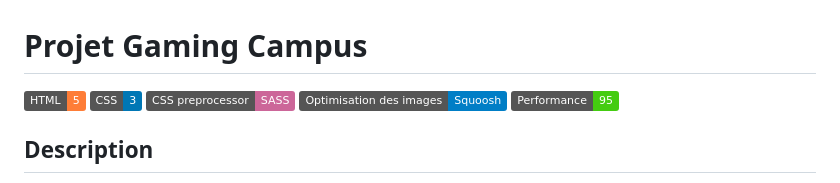
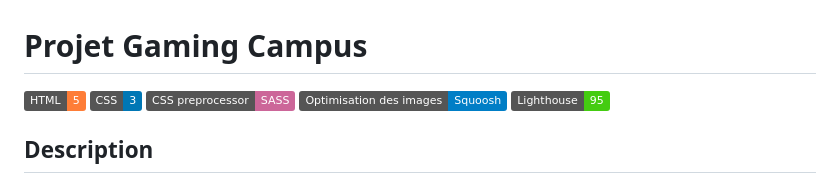
Before and after one commit to jhauck67/Projet-Gaming-Campus, a Markdown page: readme.md, the part around the change. Rendered like a GitHub page; badges without logos.

Commit message:
Update readme.md
modification du label Lighthouse dans le badge

```diff
--- a/readme.md
+++ b/readme.md
@@ -1,6 +1,6 @@
 # Projet Gaming Campus
 
-![HTML](https://img.shields.io/badge/HTML-5-orange) ![CSS](https://img.shields.io/badge/CSS-3-0077B5) ![SASS](https://img.shields.io/badge/CSS%20preprocessor-SASS-CC6699) ![Optimisation des images](https://img.shields.io/badge/Optimisation%20des%20images-Squoosh-blue) ![Performance](https://img.shields.io/badge/Performance-95-brightgreen)
+![HTML](https://img.shields.io/badge/HTML-5-orange) ![CSS](https://img.shields.io/badge/CSS-3-0077B5) ![SASS](https://img.shields.io/badge/CSS%20preprocessor-SASS-CC6699) ![Optimisation des images](https://img.shields.io/badge/Optimisation%20des%20images-Squoosh-blue) ![Performance](https://img.shields.io/badge/Lighthouse-95-brightgreen)
 
 ## Description
 
```
